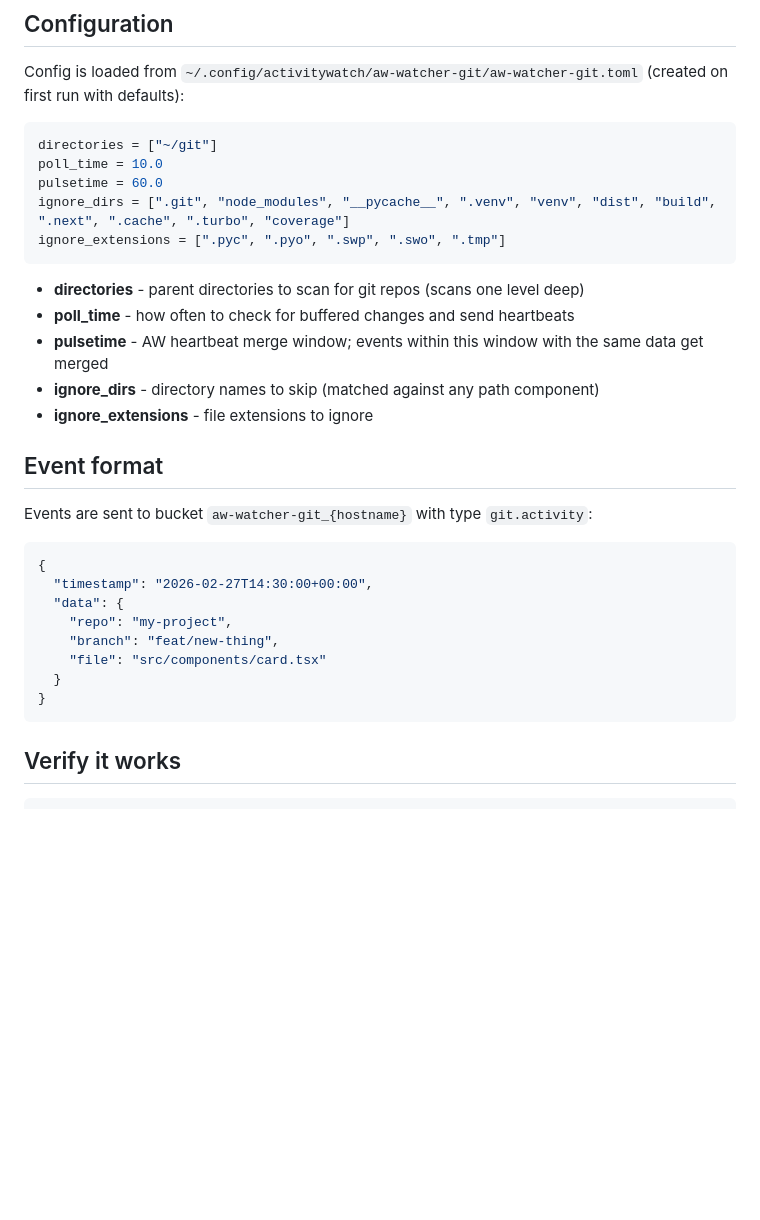
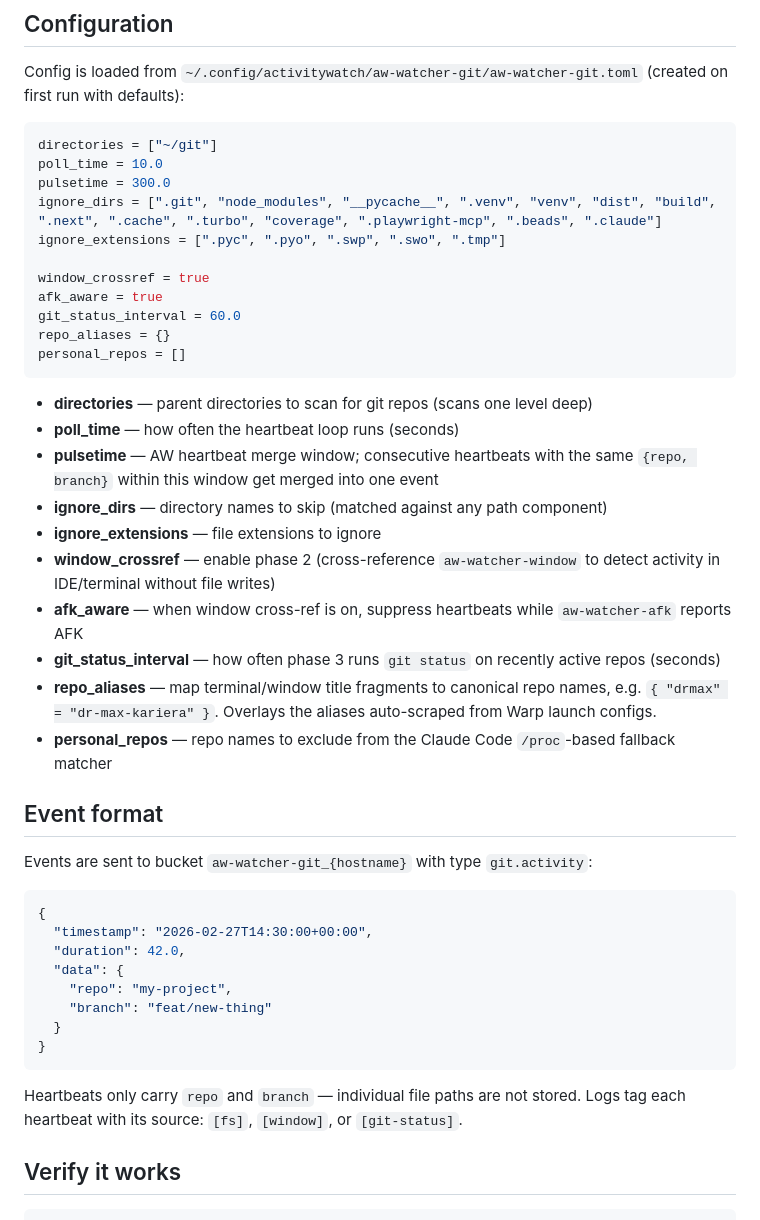
Before and after one commit to thatmike1/aw-watcher-git, a Markdown page: README.md, the part around one of its changes. Rendered like a GitHub page; blank space fills up the shorter version.

Commit message:
docs: update README to reflect actual three-phase heartbeat logic
The previous README described only filesystem-event heartbeats with
{repo, branch, file} data. The watcher actually runs three phases
(fs events, window cross-reference, git-status polling), emits only
{repo, branch}, and has additional config keys (window_crossref,
afk_aware, git_status_interval, repo_aliases, personal_repos).
Default pulsetime is 300s, not 60s.

````diff
--- a/README.md
+++ b/README.md
@@ -45,16 +57,27 @@ Config is loaded from `~/.config/activitywatch/aw-watcher-git/aw-watcher-git.tom
 ```toml
 directories = ["~/git"]
 poll_time = 10.0
-pulsetime = 60.0
-ignore_dirs = [".git", "node_modules", "__pycache__", ".venv", "venv", "dist", "build", ".next", ".cache", ".turbo", "coverage"]
+pulsetime = 300.0
+ignore_dirs = [".git", "node_modules", "__pycache__", ".venv", "venv", "dist", "build", ".next", ".cache", ".turbo", "coverage", ".playwright-mcp", ".beads", ".claude"]
 ignore_extensions = [".pyc", ".pyo", ".swp", ".swo", ".tmp"]
+
+window_crossref = true
+afk_aware = true
+git_status_interval = 60.0
+repo_aliases = {}
+personal_repos = []
 ```
 
-- **directories** - parent directories to scan for git repos (scans one level deep)
-- **poll_time** - how often to check for buffered changes and send heartbeats
-- **pulsetime** - AW heartbeat merge window; events within this window with the same data get merged
-- **ignore_dirs** - directory names to skip (matched against any path component)
-- **ignore_extensions** - file extensions to ignore
+- **directories** — parent directories to scan for git repos (scans one level deep)
+- **poll_time** — how often the heartbeat loop runs (seconds)
+- **pulsetime** — AW heartbeat merge window; consecutive heartbeats with the same `{repo, branch}` within this window get merged into one event
+- **ignore_dirs** — directory names to skip (matched against any path component)
+- **ignore_extensions** — file extensions to ignore
+- **window_crossref** — enable phase 2 (cross-reference `aw-watcher-window` to detect activity in IDE/terminal without file writes)
+- **afk_aware** — when window cross-ref is on, suppress heartbeats while `aw-watcher-afk` reports AFK
+- **git_status_interval** — how often phase 3 runs `git status` on recently active repos (seconds)
+- **repo_aliases** — map terminal/window title fragments to canonical repo names, e.g. `{ "drmax" = "dr-max-kariera" }`. Overlays the aliases auto-scraped from Warp launch configs.
+- **personal_repos** — repo names to exclude from the Claude Code `/proc`-based fallback matcher
 
 ## Event format
 
@@ -63,13 +86,15 @@ Events are sent to bucket `aw-watcher-git_{hostname}` with type `git.activity`:
 ```json
 {
   "timestamp": "2026-02-27T14:30:00+00:00",
+  "duration": 42.0,
   "data": {
     "repo": "my-project",
-    "branch": "feat/new-thing",
-    "file": "src/components/card.tsx"
+    "branch": "feat/new-thing"
   }
 }
 ```
+
+Heartbeats only carry `repo` and `branch` — individual file paths are not stored. Logs tag each heartbeat with its source: `[fs]`, `[window]`, or `[git-status]`.
 
 ## Verify it works
 
````
Also changed, not shown: other parts of README.md (+18 -6 lines).
